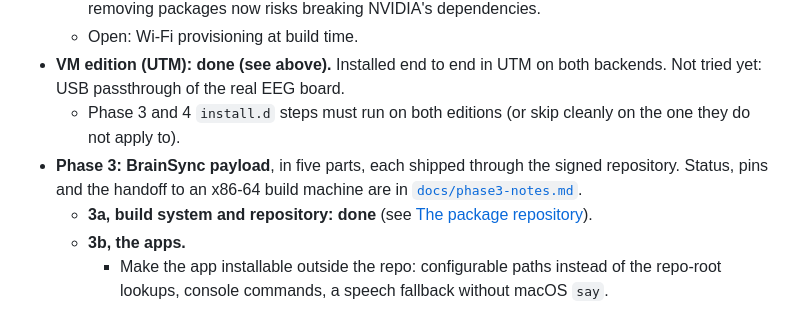
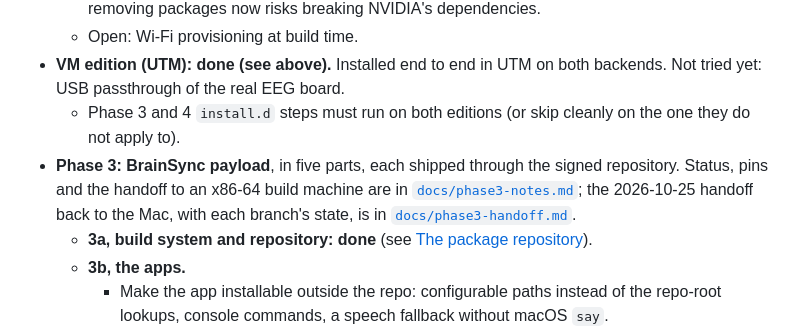
Before and after one commit to 1thing2say/BrainSync, a Markdown page: brainsyncos/README.md, the part around the change. Rendered like a GitHub page.

```diff
--- a/brainsyncos/README.md
+++ b/brainsyncos/README.md
@@ -761,7 +761,7 @@ The full report is [`docs/base-iso-inventory.md`](docs/base-iso-inventory.md). `
   - Open: Wi-Fi provisioning at build time.
 - **VM edition (UTM): done (see above).** Installed end to end in UTM on both backends. Not tried yet: USB passthrough of the real EEG board.
   - Phase 3 and 4 `install.d` steps must run on both editions (or skip cleanly on the one they do not apply to).
-- **Phase 3: BrainSync payload**, in five parts, each shipped through the signed repository. Status, pins and the handoff to an x86-64 build machine are in [`docs/phase3-notes.md`](docs/phase3-notes.md).
+- **Phase 3: BrainSync payload**, in five parts, each shipped through the signed repository. Status, pins and the handoff to an x86-64 build machine are in [`docs/phase3-notes.md`](docs/phase3-notes.md); the 2026-10-25 handoff back to the Mac, with each branch's state, is in [`docs/phase3-handoff.md`](docs/phase3-handoff.md).
   - **3a, build system and repository: done** (see [The package repository](#the-package-repository-phase-3)).
   - **3b, the apps.**
     - Make the app installable outside the repo: configurable paths instead of the repo-root lookups, console commands, a speech fallback without macOS `say`.
```
Also changed, not shown: brainsyncos/docs/phase3-handoff.md (added, +95 -0 lines), brainsyncos/docs/phase3-notes.md (+4 -0 lines).
